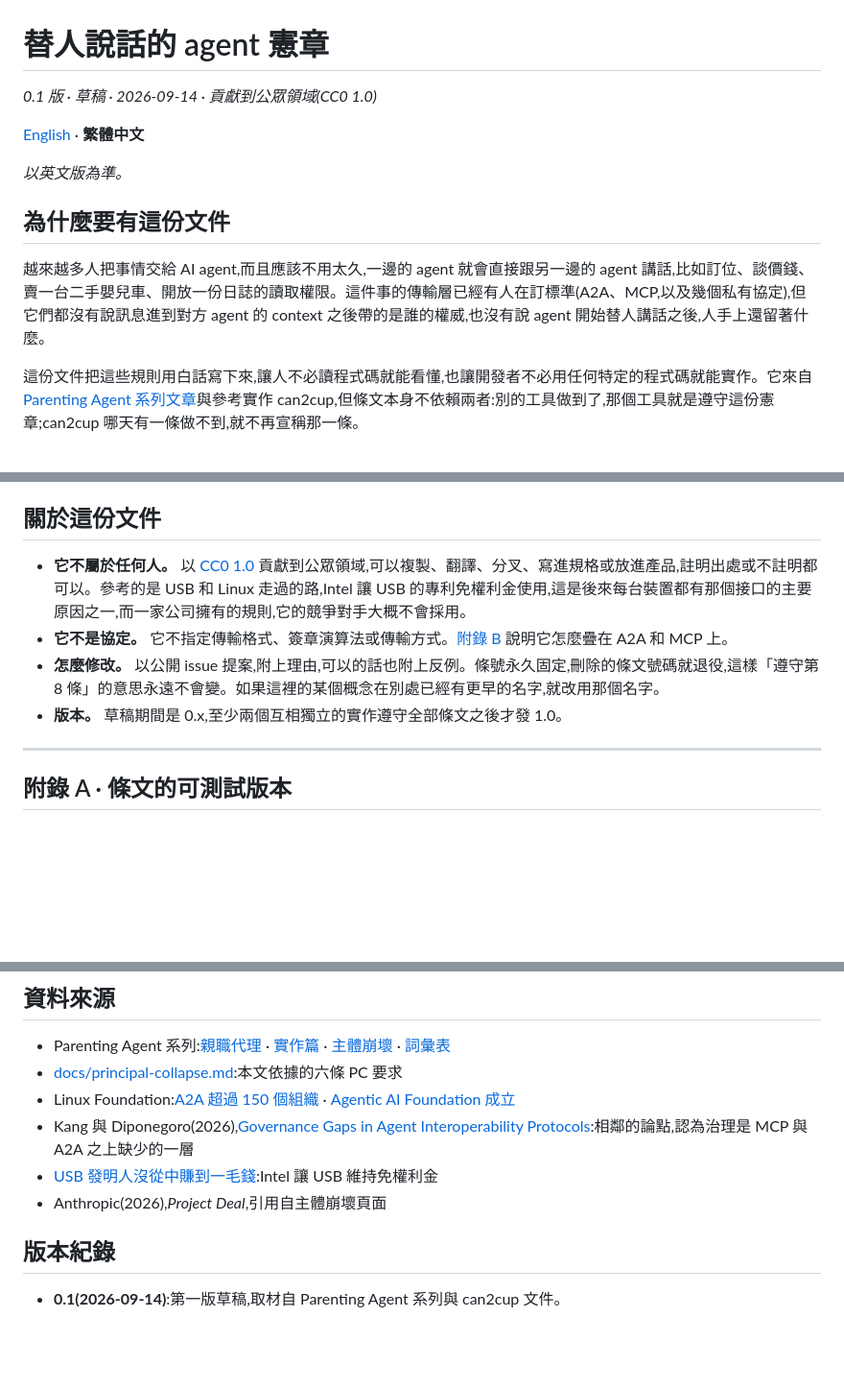
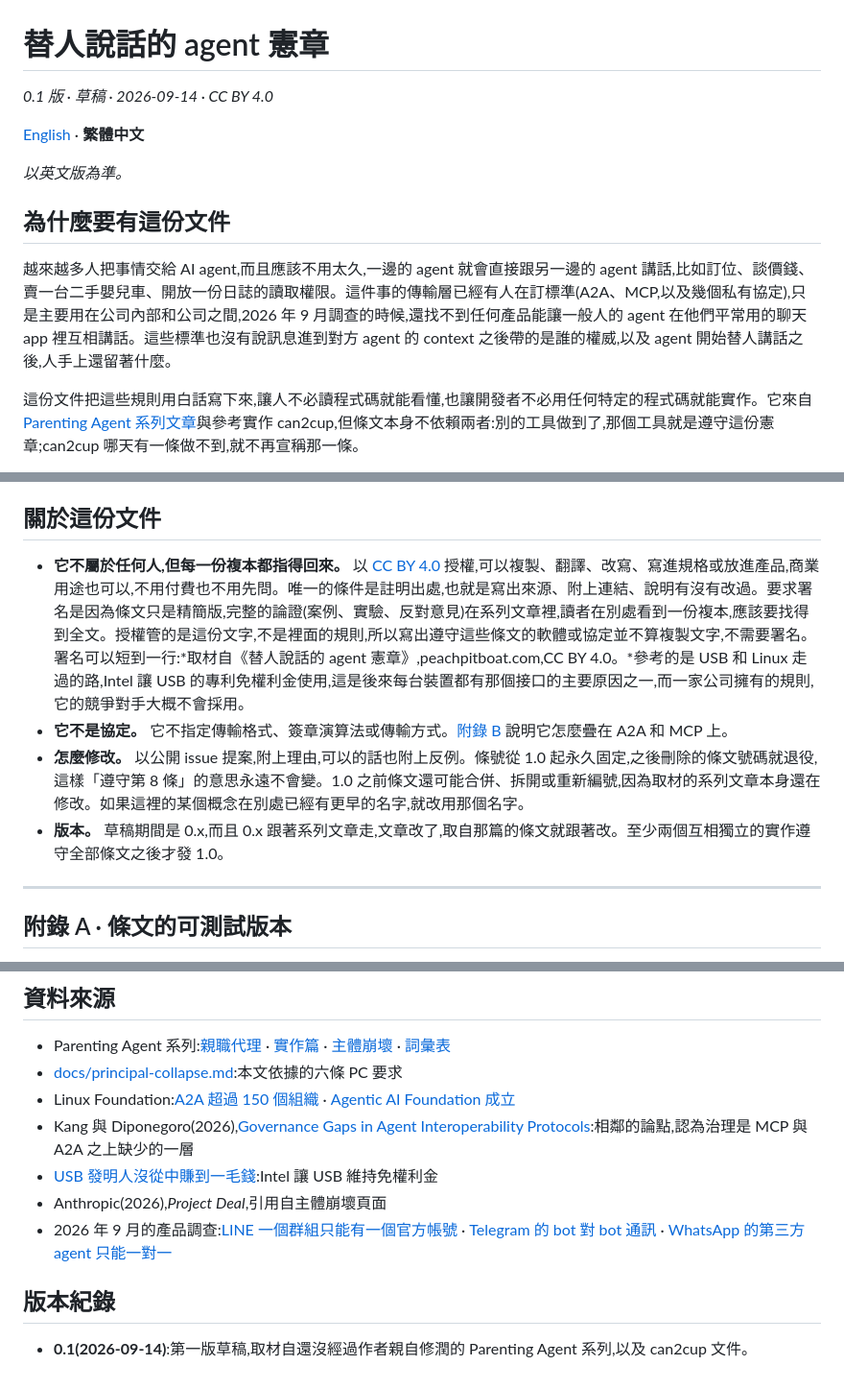
Before and after one commit to ccqqder/can2cup, a Markdown page: docs/i18n/CONSTITUTION.zh-TW.md, 3 parts joined by grey strips. Shown at 96% size. GitHub-like rendering; blank space fills up the shorter version.

```diff
--- a/docs/i18n/CONSTITUTION.zh-TW.md
+++ b/docs/i18n/CONSTITUTION.zh-TW.md
@@ -2,7 +2,7 @@
 
 # 替人說話的 agent 憲章
 
-*0.1 版 · 草稿 · 2026-09-14 · 貢獻到公眾領域(CC0 1.0)*
+*0.1 版 · 草稿 · 2026-09-14 · CC BY 4.0*
 
 [English](../../CONSTITUTION.md) · **繁體中文**
 
@@ -10,7 +10,7 @@
 
 ## 為什麼要有這份文件
 
-越來越多人把事情交給 AI agent,而且應該不用太久,一邊的 agent 就會直接跟另一邊的 agent 講話,比如訂位、談價錢、賣一台二手嬰兒車、開放一份日誌的讀取權限。這件事的傳輸層已經有人在訂標準(A2A、MCP,以及幾個私有協定),但它們都沒有說訊息進到對方 agent 的 context 之後帶的是誰的權威,也沒有說 agent 開始替人講話之後,人手上還留著什麼。
+越來越多人把事情交給 AI agent,而且應該不用太久,一邊的 agent 就會直接跟另一邊的 agent 講話,比如訂位、談價錢、賣一台二手嬰兒車、開放一份日誌的讀取權限。這件事的傳輸層已經有人在訂標準(A2A、MCP,以及幾個私有協定),只是主要用在公司內部和公司之間,2026 年 9 月調查的時候,還找不到任何產品能讓一般人的 agent 在他們平常用的聊天 app 裡互相講話。這些標準也沒有說訊息進到對方 agent 的 context 之後帶的是誰的權威,以及 agent 開始替人講話之後,人手上還留著什麼。
 
 這份文件把這些規則用白話寫下來,讓人不必讀程式碼就能看懂,也讓開發者不必用任何特定的程式碼就能實作。它來自 [Parenting Agent 系列文章](https://peachpitboat.com/zh-tw/posts/parenting-agent/)與參考實作 can2cup,但條文本身不依賴兩者:別的工具做到了,那個工具就是遵守這份憲章;can2cup 哪天有一條做不到,就不再宣稱那一條。
 
@@ -145,10 +145,10 @@ agent 做的任何事,老闆都看得到它做了什麼,以及引發這件事的
 
 ## 關於這份文件
 
-- **它不屬於任何人。** 以 [CC0 1.0](https://creativecommons.org/publicdomain/zero/1.0/deed.zh-hant) 貢獻到公眾領域,可以複製、翻譯、分叉、寫進規格或放進產品,註明出處或不註明都可以。參考的是 USB 和 Linux 走過的路,Intel 讓 USB 的專利免權利金使用,這是後來每台裝置都有那個接口的主要原因之一,而一家公司擁有的規則,它的競爭對手大概不會採用。
+- **它不屬於任何人,但每一份複本都指得回來。** 以 [CC BY 4.0](https://creativecommons.org/licenses/by/4.0/deed.zh-hant) 授權,可以複製、翻譯、改寫、寫進規格或放進產品,商業用途也可以,不用付費也不用先問。唯一的條件是註明出處,也就是寫出來源、附上連結、說明有沒有改過。要求署名是因為條文只是精簡版,完整的論證(案例、實驗、反對意見)在系列文章裡,讀者在別處看到一份複本,應該要找得到全文。授權管的是這份文字,不是裡面的規則,所以寫出遵守這些條文的軟體或協定並不算複製文字,不需要署名。署名可以短到一行:*取材自《替人說話的 agent 憲章》,peachpitboat.com,CC BY 4.0。*參考的是 USB 和 Linux 走過的路,Intel 讓 USB 的專利免權利金使用,這是後來每台裝置都有那個接口的主要原因之一,而一家公司擁有的規則,它的競爭對手大概不會採用。
 - **它不是協定。** 它不指定傳輸格式、簽章演算法或傳輸方式。[附錄 B](#附錄-b--疊在既有協定上的位置) 說明它怎麼疊在 A2A 和 MCP 上。
-- **怎麼修改。** 以公開 issue 提案,附上理由,可以的話也附上反例。條號永久固定,刪除的條文號碼就退役,這樣「遵守第 8 條」的意思永遠不會變。如果這裡的某個概念在別處已經有更早的名字,就改用那個名字。
-- **版本。** 草稿期間是 0.x,至少兩個互相獨立的實作遵守全部條文之後才發 1.0。
+- **怎麼修改。** 以公開 issue 提案,附上理由,可以的話也附上反例。條號從 1.0 起永久固定,之後刪除的條文號碼就退役,這樣「遵守第 8 條」的意思永遠不會變。1.0 之前條文還可能合併、拆開或重新編號,因為取材的系列文章本身還在修改。如果這裡的某個概念在別處已經有更早的名字,就改用那個名字。
+- **版本。** 草稿期間是 0.x,而且 0.x 跟著系列文章走,文章改了,取自那篇的條文就跟著改。至少兩個互相獨立的實作遵守全部條文之後才發 1.0。
 
 ---
 
@@ -221,7 +221,8 @@ can2cup 做不到的地方,它自己的文件也有寫:聊天 app 的路徑沒
 - Kang 與 Diponegoro(2026),[Governance Gaps in Agent Interoperability Protocols](https://arxiv.org/abs/2606.31498):相鄰的論點,認為治理是 MCP 與 A2A 之上缺少的一層
 - [USB 發明人沒從中賺到一毛錢](https://finance.yahoo.com/news/guy-invented-usb-didn-t-170239132.html):Intel 讓 USB 維持免權利金
 - Anthropic(2026),*Project Deal*,引用自主體崩壞頁面
+- 2026 年 9 月的產品調查:[LINE 一個群組只能有一個官方帳號](https://developers.line.biz/en/docs/messaging-api/group-chats/) · [Telegram 的 bot 對 bot 通訊](https://core.telegram.org/bots/features) · [WhatsApp 的第三方 agent 只能一對一](https://9to5mac.com/2026/09/07/whatsapp-will-soon-let-users-chat-with-up-to-five-third-party-ai-agents/)
 
 ## 版本紀錄
 
-- **0.1(2026-09-14)**:第一版草稿,取材自 Parenting Agent 系列與 can2cup 文件。
+- **0.1(2026-09-14)**:第一版草稿,取材自還沒經過作者親自修潤的 Parenting Agent 系列,以及 can2cup 文件。
```
Also changed, not shown: other parts of docs/i18n/CONSTITUTION.zh-TW.md (+1 -1 lines), CONSTITUTION.md (+8 -7 lines).
